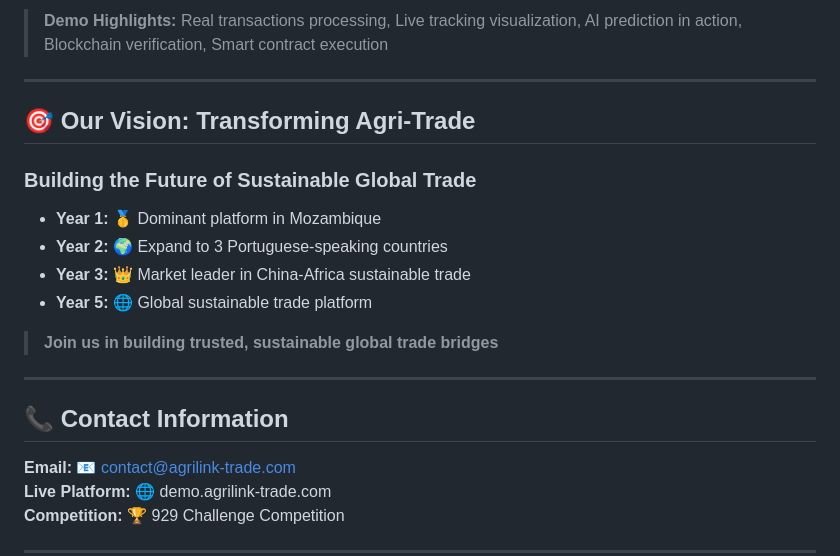
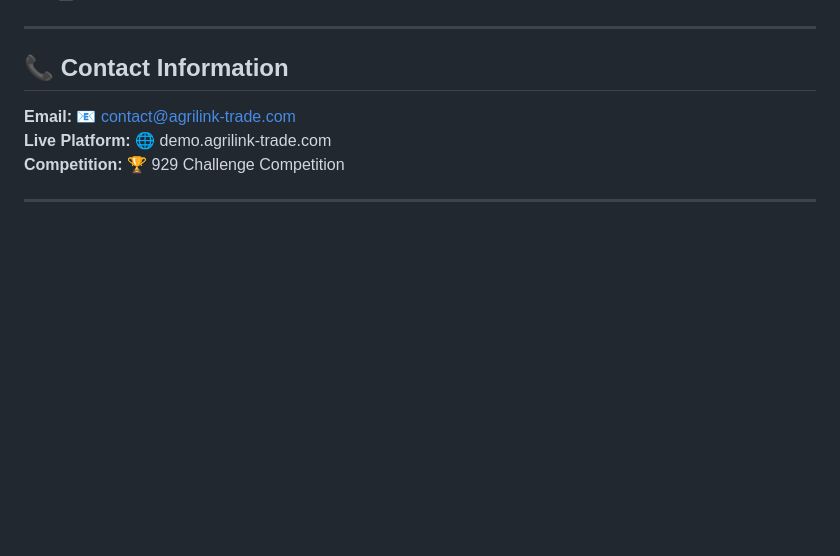
Before and after one commit to KRYPTON0078/Agri-Link, a Markdown page: README.md, the part around the change printed below. Drawn GitHub-style; blank space fills up the shorter version.

```diff
--- a/README.md
+++ b/README.md
@@ -252,17 +121,3 @@ AgriLink transforms agricultural trade by:
-> **Demo Highlights:** Real transactions processing, Live tracking visualization, AI prediction in action, Blockchain verification, Smart contract execution
-
----
-
-## 🎯 Our Vision: Transforming Agri-Trade
-
-### Building the Future of Sustainable Global Trade
-
-- **Year 1:** 🥇 Dominant platform in Mozambique
-- **Year 2:** 🌍 Expand to 3 Portuguese-speaking countries
-- **Year 3:** 👑 Market leader in China-Africa sustainable trade
-- **Year 5:** 🌐 Global sustainable trade platform
-
-> **Join us in building trusted, sustainable global trade bridges**
 
 ---
 
```
Also changed, not shown: other parts of README.md (+0 -131 lines).
